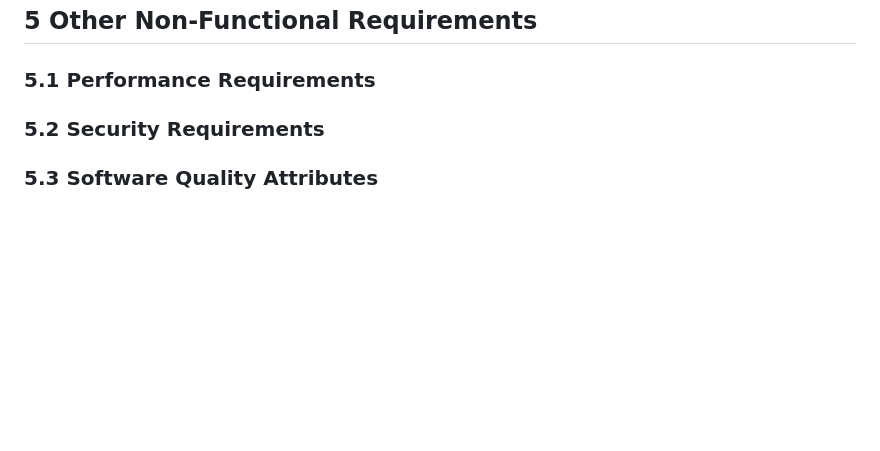
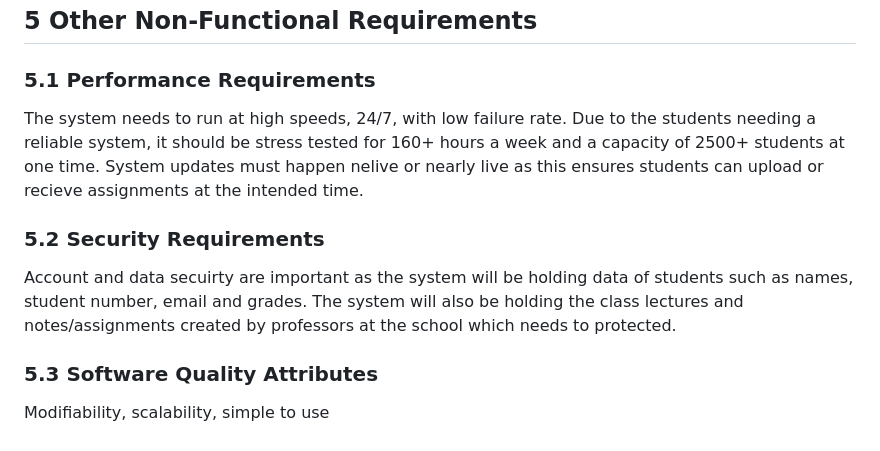
Before and after one commit to stephenneale/seng371-group16, a Markdown page: as-developers/rd.md, the part around the change. GitHub-like rendering; blank space fills up the shorter version.

Commit message:
Section 5 work

```diff
--- a/as-developers/rd.md
+++ b/as-developers/rd.md
@@ -93,7 +93,8 @@ a course in one place, spreadsheet style._
 ## 5 Other Non-Functional Requirements
 
 ### 5.1 Performance Requirements
-
+The system needs to run at high speeds, 24/7, with low failure rate. Due to the students needing a reliable system, it should be stress tested for 160+ hours a week and a capacity of 2500+ students at one time. System updates must happen nelive or nearly live as this ensures students can upload or recieve assignments at the intended time.
 ### 5.2 Security Requirements
-
+Account and data secuirty are important as the system will be holding data of students such as names, student number, email and grades. The system will also be holding the class lectures and notes/assignments created by professors at the school which needs to protected.
 ### 5.3 Software Quality Attributes
+Modifiability, scalability, simple to use
```
